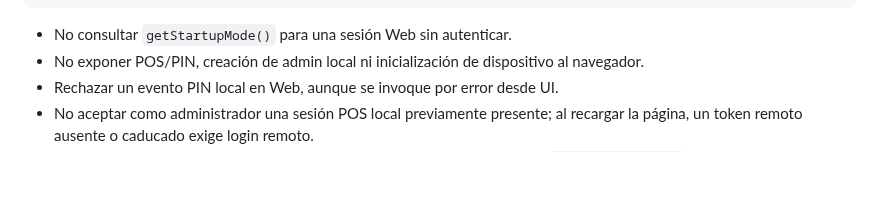
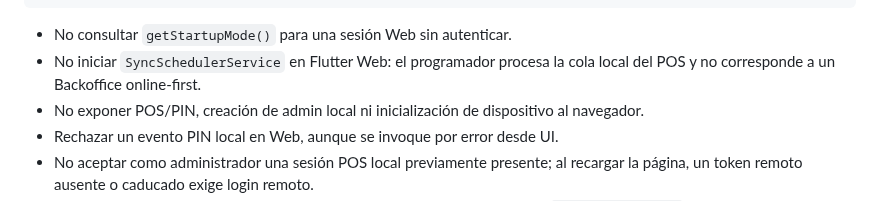
Before and after one commit to reySanchezDev/SmootControl, a Markdown page: Documentation/KIVO_ACCESS_ARCHITECTURE_AND_WINDOWS_MIGRATION.md, the part around the change. Rendered like a GitHub page; blank space fills up the shorter version.

Commit message:
docs(kivo): cover browser exclusion from POS background synchronization

````diff
--- a/Documentation/KIVO_ACCESS_ARCHITECTURE_AND_WINDOWS_MIGRATION.md
+++ b/Documentation/KIVO_ACCESS_ARCHITECTURE_AND_WINDOWS_MIGRATION.md
@@ -59,6 +59,8 @@ Flutter Web -> AuthSessionRequested
 ```
 
 - No consultar `getStartupMode()` para una sesión Web sin autenticar.
+- No iniciar `SyncSchedulerService` en Flutter Web: el programador procesa la
+  cola local del POS y no corresponde a un Backoffice online-first.
 - No exponer POS/PIN, creación de admin local ni inicialización de dispositivo
   al navegador.
 - Rechazar un evento PIN local en Web, aunque se invoque por error desde UI.
````
